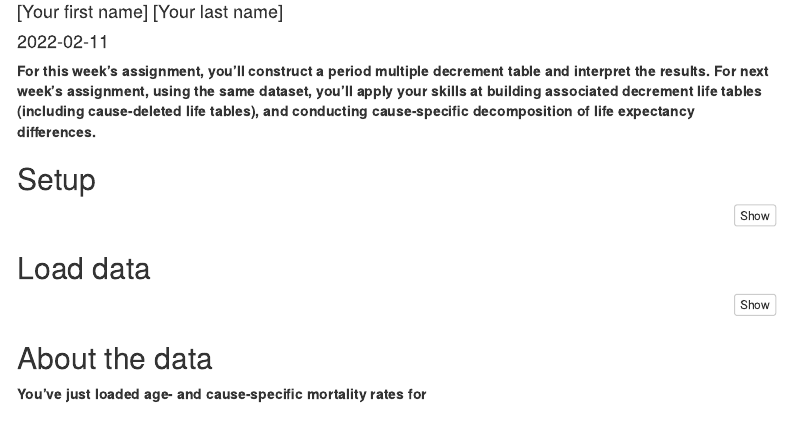
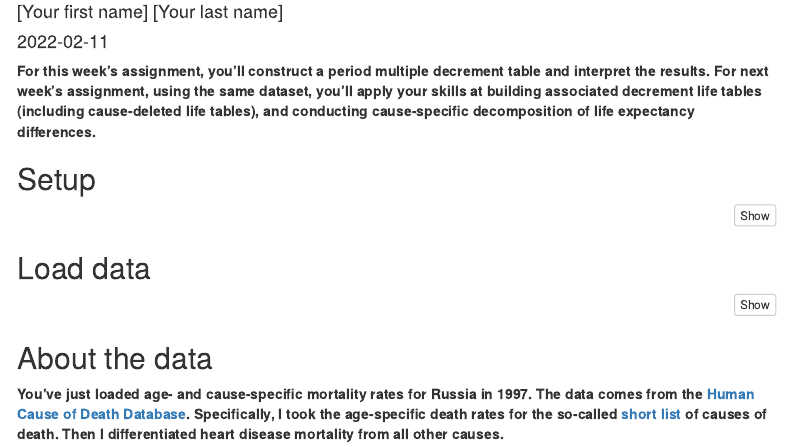
Before and after one commit to hanowell/uwsoc533a-exercise-05, an R Markdown document (exercise.Rmd): the page in a window 1100 px wide, from 70 px down. Rendered offline with R 4.5, knitr and Pandoc, with nearby package versions; menus at the side of the page are left out.

```diff
--- a/exercise.Rmd
+++ b/exercise.Rmd
@@ -29,4 +29,4 @@
 
 ## About the data {.unnumbered}
 
-**You've just loaded age- and cause-specific mortality rates for **
+**You've just loaded age- and cause-specific mortality rates for Russia in 1997. The data comes from the [Human Cause of Death Database](https://www.causesofdeath.org/cgi-bin/country.php?country=RUS). Specifically, I took the age-specific death rates for the so-called [short list](https://www.causesofdeath.org/docs/short_list.pdf) of causes of death. Then I differentiated heart disease mortality from all other causes.**
```
Also changed, not shown: R/data-collection.R (+2 -1 lines), data/rus_mxi.rds, exercise.html (added).
